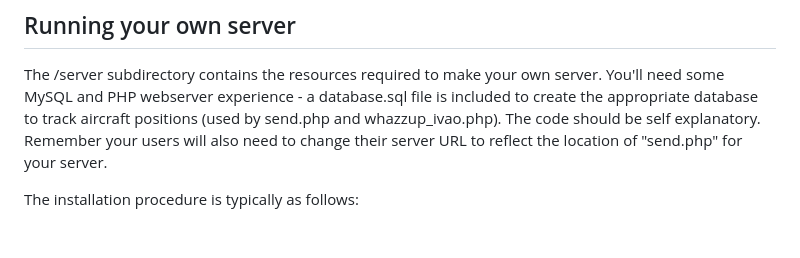
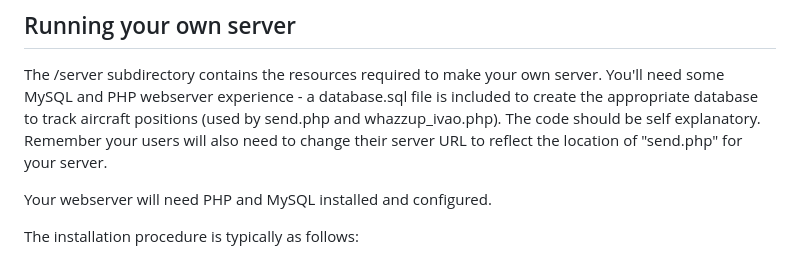
Before and after one commit to jonbeckett/virtualflightonlinetransmitter, a Markdown page: README.md, the part around the change. GitHub-like rendering; blank space fills up the shorter version.

```diff
--- a/README.md
+++ b/README.md
@@ -39,6 +39,8 @@ After clicking connect, the application will broadcast your location within the
 
 The /server subdirectory contains the resources required to make your own server. You'll need some MySQL and PHP webserver experience - a database.sql file is included to create the appropriate database to track aircraft positions (used by send.php and whazzup_ivao.php). The code should be self explanatory. Remember your users will also need to change their server URL to reflect the location of "send.php" for your server.
 
+Your webserver will need PHP and MySQL installed and configured.
+
 The installation procedure is typically as follows:
 
 1. Make a directory within the public HTML folder of your webserver (e.g. transmitter) and copy the server files into it
```
